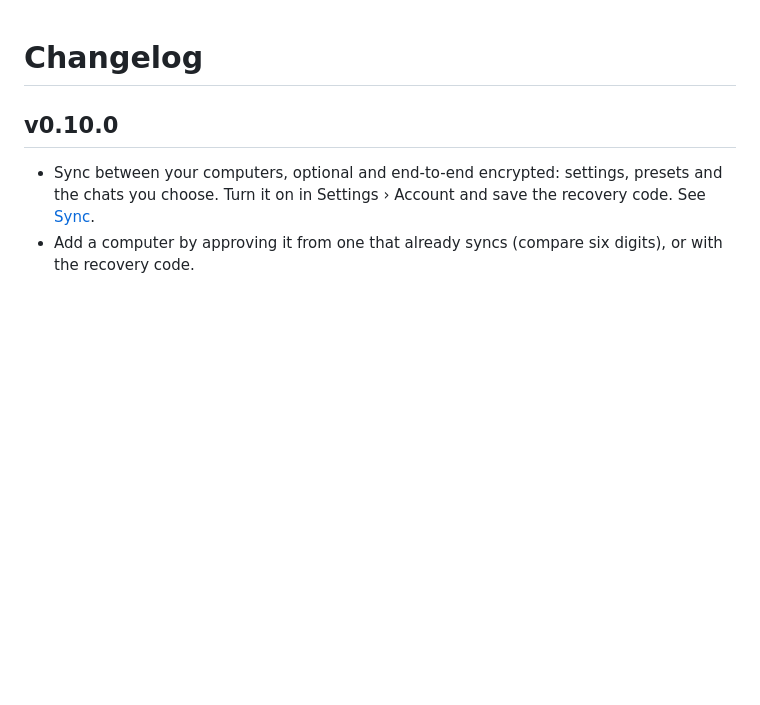
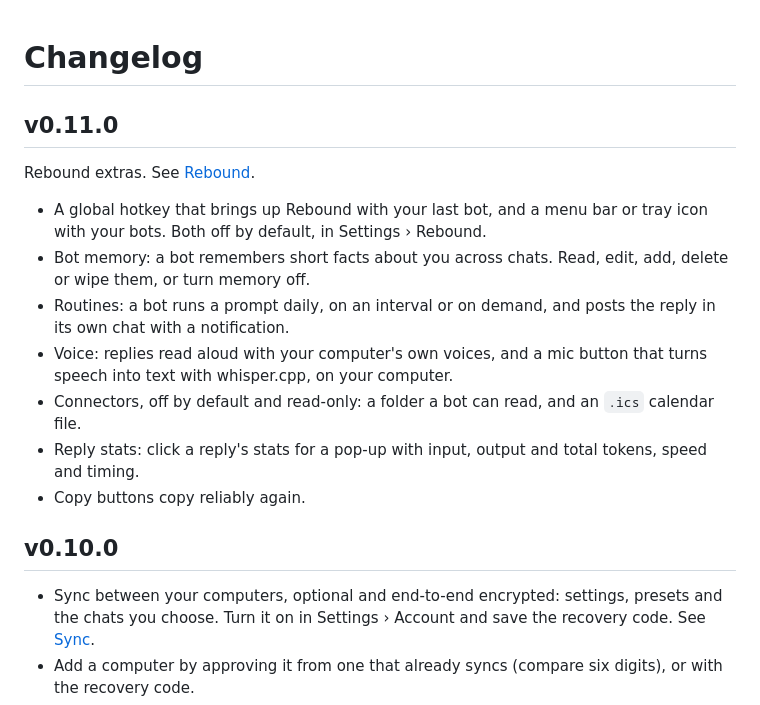
Before and after one commit to shankar-sachin/get-bouncer, a Markdown page: CHANGELOG.md, the part around the change. GitHub-like rendering; blank space fills up the shorter version.

```diff
--- a/CHANGELOG.md
+++ b/CHANGELOG.md
@@ -1,4 +1,16 @@
 # Changelog
+
+## v0.11.0
+
+Rebound extras. See [Rebound](docs/rebound.md).
+
+- A global hotkey that brings up Rebound with your last bot, and a menu bar or tray icon with your bots. Both off by default, in Settings › Rebound.
+- Bot memory: a bot remembers short facts about you across chats. Read, edit, add, delete or wipe them, or turn memory off.
+- Routines: a bot runs a prompt daily, on an interval or on demand, and posts the reply in its own chat with a notification.
+- Voice: replies read aloud with your computer's own voices, and a mic button that turns speech into text with whisper.cpp, on your computer.
+- Connectors, off by default and read-only: a folder a bot can read, and an `.ics` calendar file.
+- Reply stats: click a reply's stats for a pop-up with input, output and total tokens, speed and timing.
+- Copy buttons copy reliably again.
 
 ## v0.10.0
 
```
Also changed, not shown: docs/rebound.md (+50 -0 lines).
